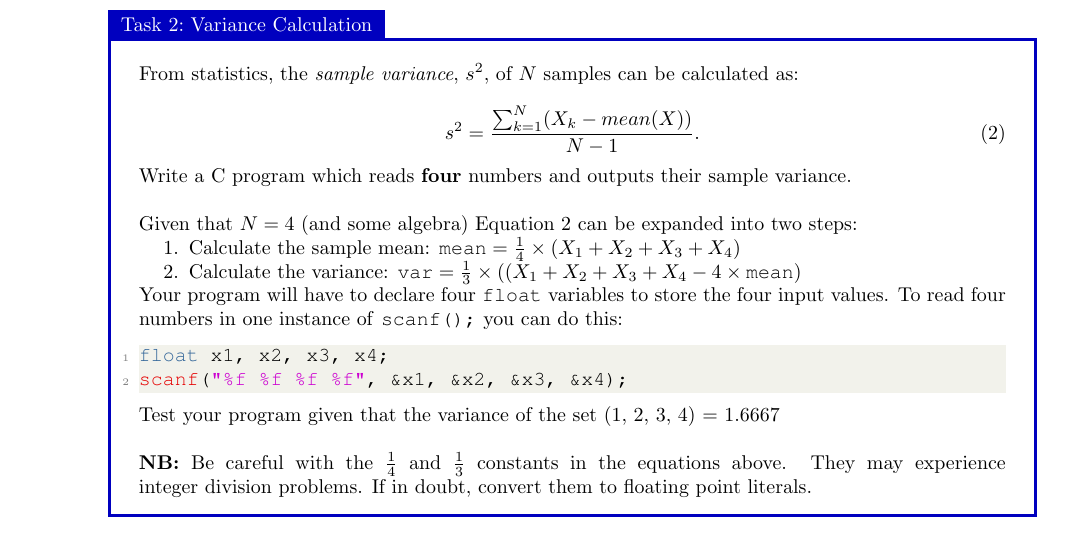
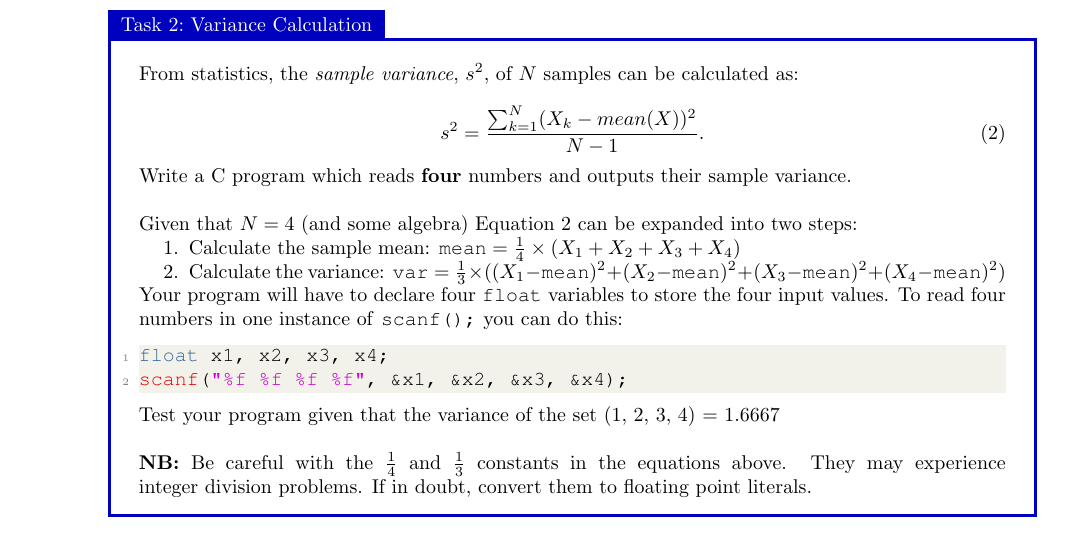
Before and after one commit to bschulznewy/engg1003, a LaTeX document (Labs/LabWk2.tex): part of page 5 of 15, cut so that both start at the same text. Compiled offline with pdfLaTeX.

Commit message:
Hopefully fixed variance formulas

```diff
--- a/Labs/LabWk2.tex
+++ b/Labs/LabWk2.tex
@@ -243,7 +243,7 @@ Test your code with several values calculated with \underline{\href{https://www.
 From statistics, the \textit{sample variance}, $s^2$, of $N$ samples can be calculated as:
 
 \begin{equation}\label{eq:var}
-s^2 = \frac{\sum_{k=1}^{N}(X_k - mean(X))}{N-1}.
+s^2 = \frac{\sum_{k=1}^{N}(X_k - mean(X))^2}{N-1}.
 \end{equation}
 
 Write a C program which reads \textbf{four} numbers and outputs their sample variance.
@@ -252,7 +252,7 @@ Given that $N = 4$ (and some algebra) Equation \ref{eq:var} can be expanded into
 
 \begin{enumerate}
 \item Calculate the sample mean: $\texttt{mean} = \frac{1}{4} \times \left( X_1 + X_2 + X_3 + X_4 \right)$
-\item Calculate the variance: $\texttt{var} = \frac{1}{3} \times ((X_1 + X_2 + X_3 + X_4 - 4 \times \texttt{mean})$
+\item Calculate the variance: $\texttt{var} = \frac{1}{3} \times ((X_1-\texttt{mean})^2 + (X_2-\texttt{mean})^2 + (X_3-\texttt{mean})^2 + (X_4-\texttt{mean})^2)$
 \end{enumerate}
 
 Your program will have to declare four \texttt{float} variables to store the four input values. To read four numbers in one instance of \texttt{scanf();} you can do this:
```
Also changed, not shown: Labs/LabWk2.pdf.
